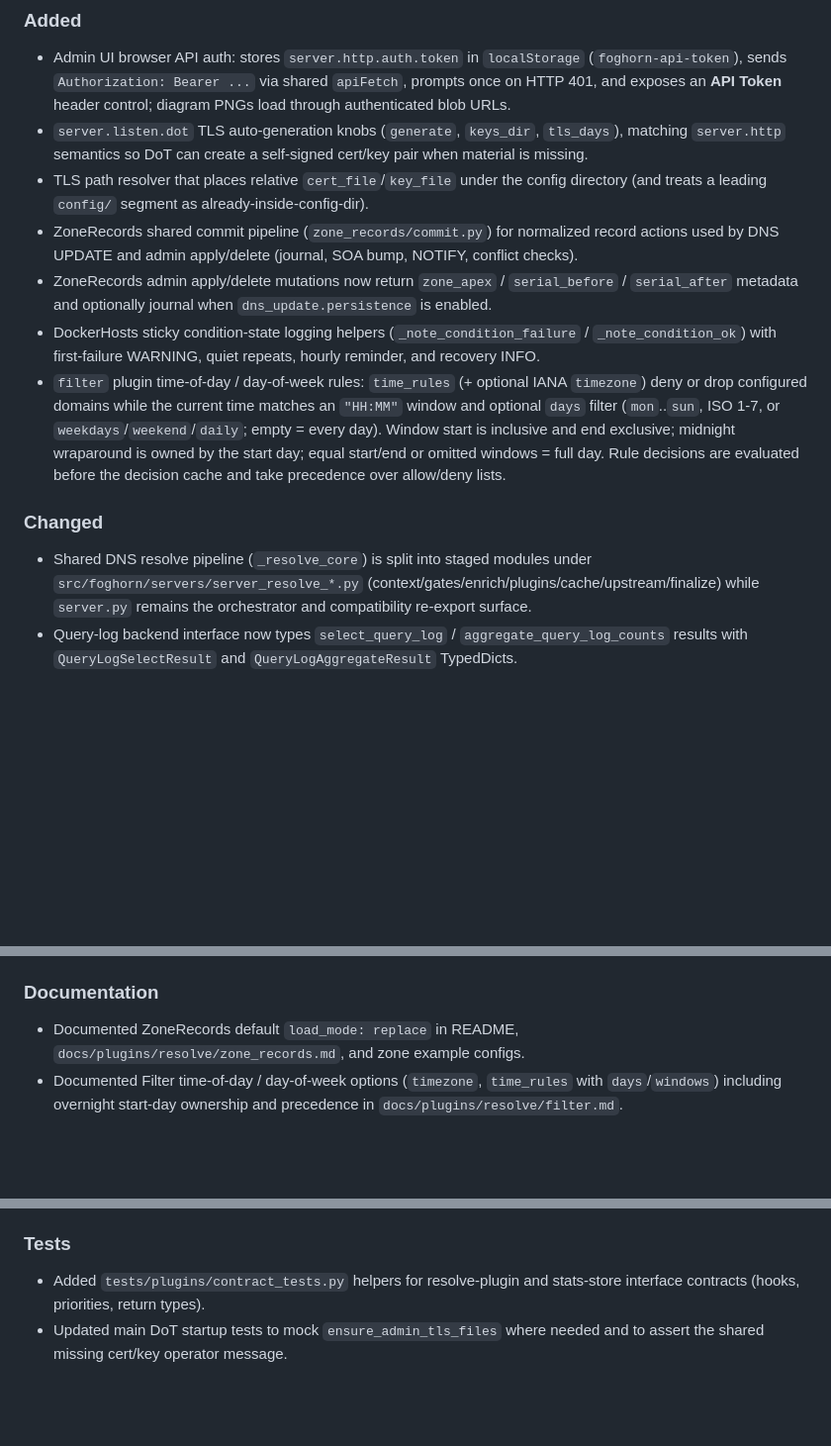
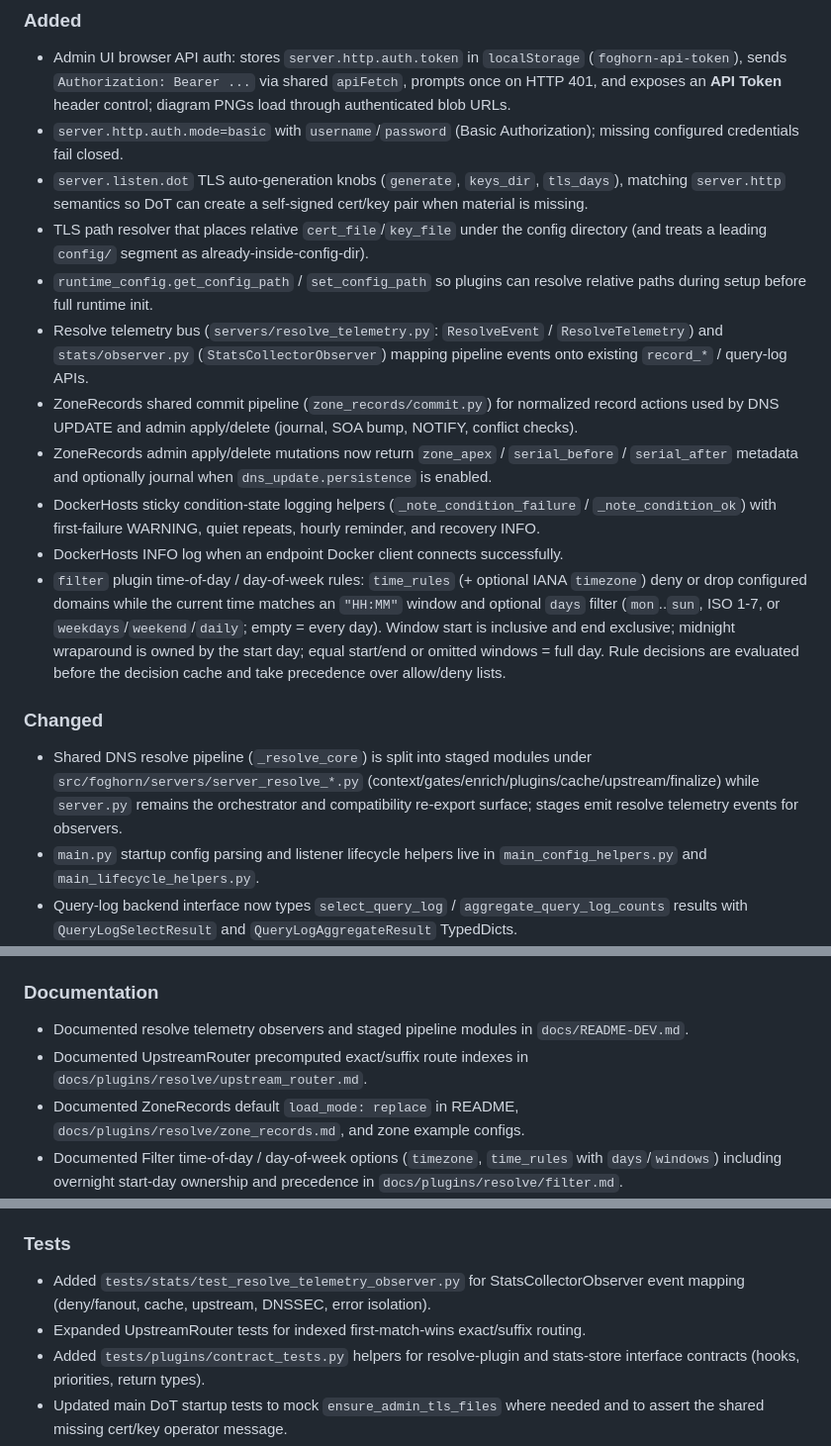
Before and after one commit to zallison/foghorn, a Markdown page: CHANGELOG.md, 3 parts joined by grey strips. Shown at 99% size. GitHub-like rendering; blank space fills up the shorter version.

```diff
--- a/CHANGELOG.md
+++ b/CHANGELOG.md
@@ -7,15 +7,20 @@ All notable changes to this project will be documented in this file.
 
 ### Added
 - Admin UI browser API auth: stores `server.http.auth.token` in `localStorage` (`foghorn-api-token`), sends `Authorization: Bearer ...` via shared `apiFetch`, prompts once on HTTP 401, and exposes an **API Token** header control; diagram PNGs load through authenticated blob URLs.
+- `server.http.auth.mode=basic` with `username`/`password` (Basic Authorization); missing configured credentials fail closed.
 - `server.listen.dot` TLS auto-generation knobs (`generate`, `keys_dir`, `tls_days`), matching `server.http` semantics so DoT can create a self-signed cert/key pair when material is missing.
 - TLS path resolver that places relative `cert_file`/`key_file` under the config directory (and treats a leading `config/` segment as already-inside-config-dir).
+- `runtime_config.get_config_path` / `set_config_path` so plugins can resolve relative paths during setup before full runtime init.
+- Resolve telemetry bus (`servers/resolve_telemetry.py`: `ResolveEvent` / `ResolveTelemetry`) and `stats/observer.py` (`StatsCollectorObserver`) mapping pipeline events onto existing `record_*` / query-log APIs.
 - ZoneRecords shared commit pipeline (`zone_records/commit.py`) for normalized record actions used by DNS UPDATE and admin apply/delete (journal, SOA bump, NOTIFY, conflict checks).
 - ZoneRecords admin apply/delete mutations now return `zone_apex` / `serial_before` / `serial_after` metadata and optionally journal when `dns_update.persistence` is enabled.
 - DockerHosts sticky condition-state logging helpers (`_note_condition_failure` / `_note_condition_ok`) with first-failure WARNING, quiet repeats, hourly reminder, and recovery INFO.
+- DockerHosts INFO log when an endpoint Docker client connects successfully.
 - `filter` plugin time-of-day / day-of-week rules: `time_rules` (+ optional IANA `timezone`) deny or drop configured domains while the current time matches an `"HH:MM"` window and optional `days` filter (`mon`..`sun`, ISO 1-7, or `weekdays`/`weekend`/`daily`; empty = every day). Window start is inclusive and end exclusive; midnight wraparound is owned by the start day; equal start/end or omitted windows = full day. Rule decisions are evaluated before the decision cache and take precedence over allow/deny lists.
 
 ### Changed
-- Shared DNS resolve pipeline (`_resolve_core`) is split into staged modules under `src/foghorn/servers/server_resolve_*.py` (context/gates/enrich/plugins/cache/upstream/finalize) while `server.py` remains the orchestrator and compatibility re-export surface.
+- Shared DNS resolve pipeline (`_resolve_core`) is split into staged modules under `src/foghorn/servers/server_resolve_*.py` (context/gates/enrich/plugins/cache/upstream/finalize) while `server.py` remains the orchestrator and compatibility re-export surface; stages emit resolve telemetry events for observers.
+- `main.py` startup config parsing and listener lifecycle helpers live in `main_config_helpers.py` and `main_lifecycle_helpers.py`.
 - Query-log backend interface now types `select_query_log` / `aggregate_query_log_counts` results with `QueryLogSelectResult` and `QueryLogAggregateResult` TypedDicts.
 - ZoneRecords default `load_mode` is now `replace` (was `merge`), so file/zone reloads rebuild the in-memory mapping from configured sources instead of accumulating old RRset values. Set `load_mode: merge` to keep the previous overlay behaviour.
 - Filter now loads allow domain lists after block lists (files then inline), so allow entries act as exceptions when the same domain appears in both; either file group change reloads both groups in that order.
@@ -44,6 +51,8 @@ All notable changes to this project will be documented in this file.
 - `tests/config/test_foghorn_config_models.py` for FoghornConfig and nested model defaults.
 
 ### Documentation
+- Documented resolve telemetry observers and staged pipeline modules in `docs/README-DEV.md`.
+- Documented UpstreamRouter precomputed exact/suffix route indexes in `docs/plugins/resolve/upstream_router.md`.
 - Documented ZoneRecords default `load_mode: replace` in README, `docs/plugins/resolve/zone_records.md`, and zone example configs.
 - Documented Filter time-of-day / day-of-week options (`timezone`, `time_rules` with `days`/`windows`) including overnight start-day ownership and precedence in `docs/plugins/resolve/filter.md`.
 - Documented browser admin UI token storage/`apiFetch` behavior under Authentication in `docs/API.md`.
@@ -56,6 +65,8 @@ All notable changes to this project will be documented in this file.
 - `docs/README-DEV.md` and `CONTRIBUTING.md` describe the Pydantic-driven schema workflow and `make schema` regenerate step.
 
 ### Tests
+- Added `tests/stats/test_resolve_telemetry_observer.py` for StatsCollectorObserver event mapping (deny/fanout, cache, upstream, DNSSEC, error isolation).
+- Expanded UpstreamRouter tests for indexed first-match-wins exact/suffix routing.
 - Added `tests/plugins/contract_tests.py` helpers for resolve-plugin and stats-store interface contracts (hooks, priorities, return types).
 - Updated main DoT startup tests to mock `ensure_admin_tls_files` where needed and to assert the shared missing cert/key operator message.
 - Added ZoneRecords coverage that default `load_mode=replace` drops removed owners and replaces changed RRset values on reload.
```
Also changed, not shown: other parts of CHANGELOG.md (+2 -0 lines), docs/README-DEV.md (+10 -1 lines).
